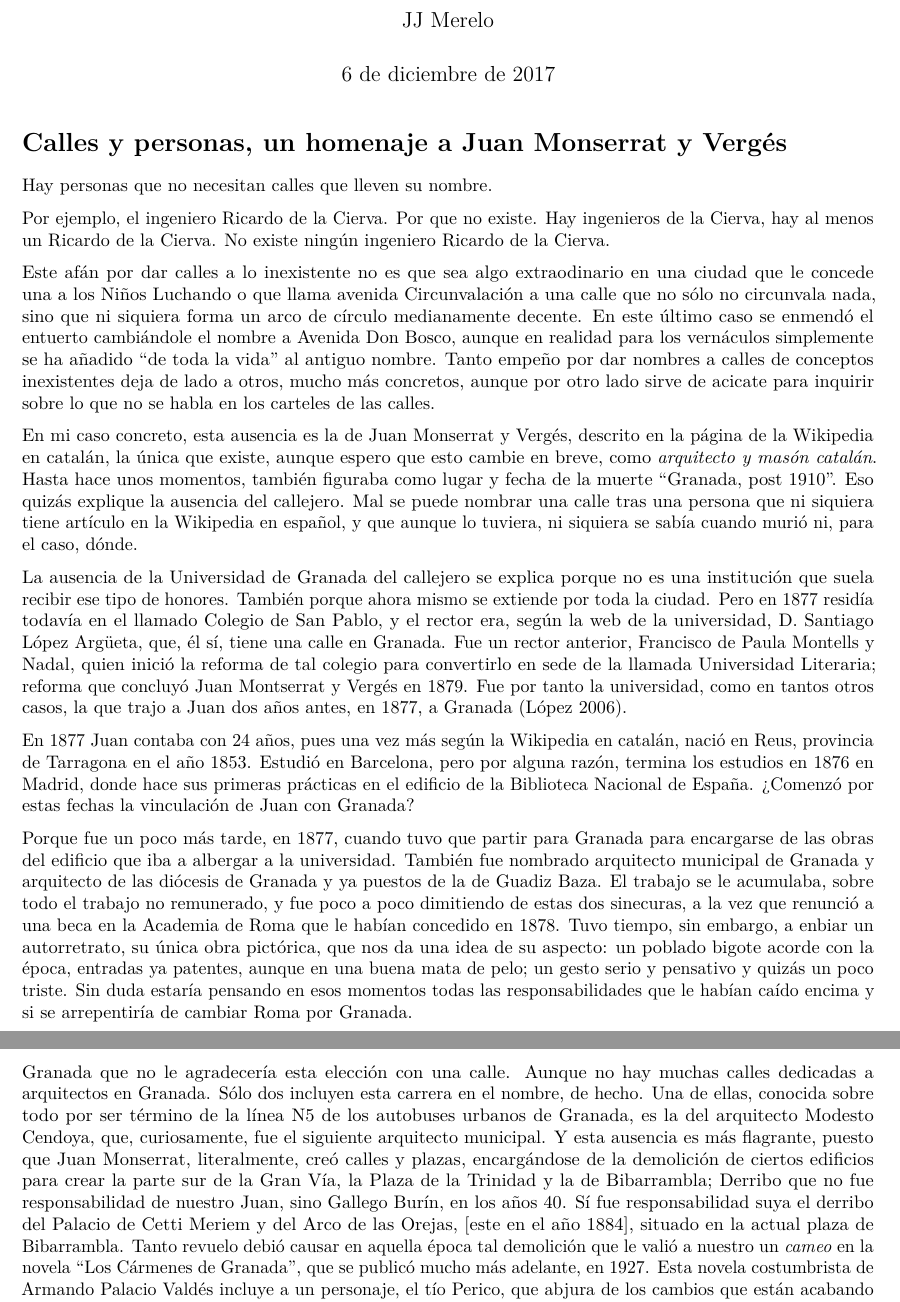
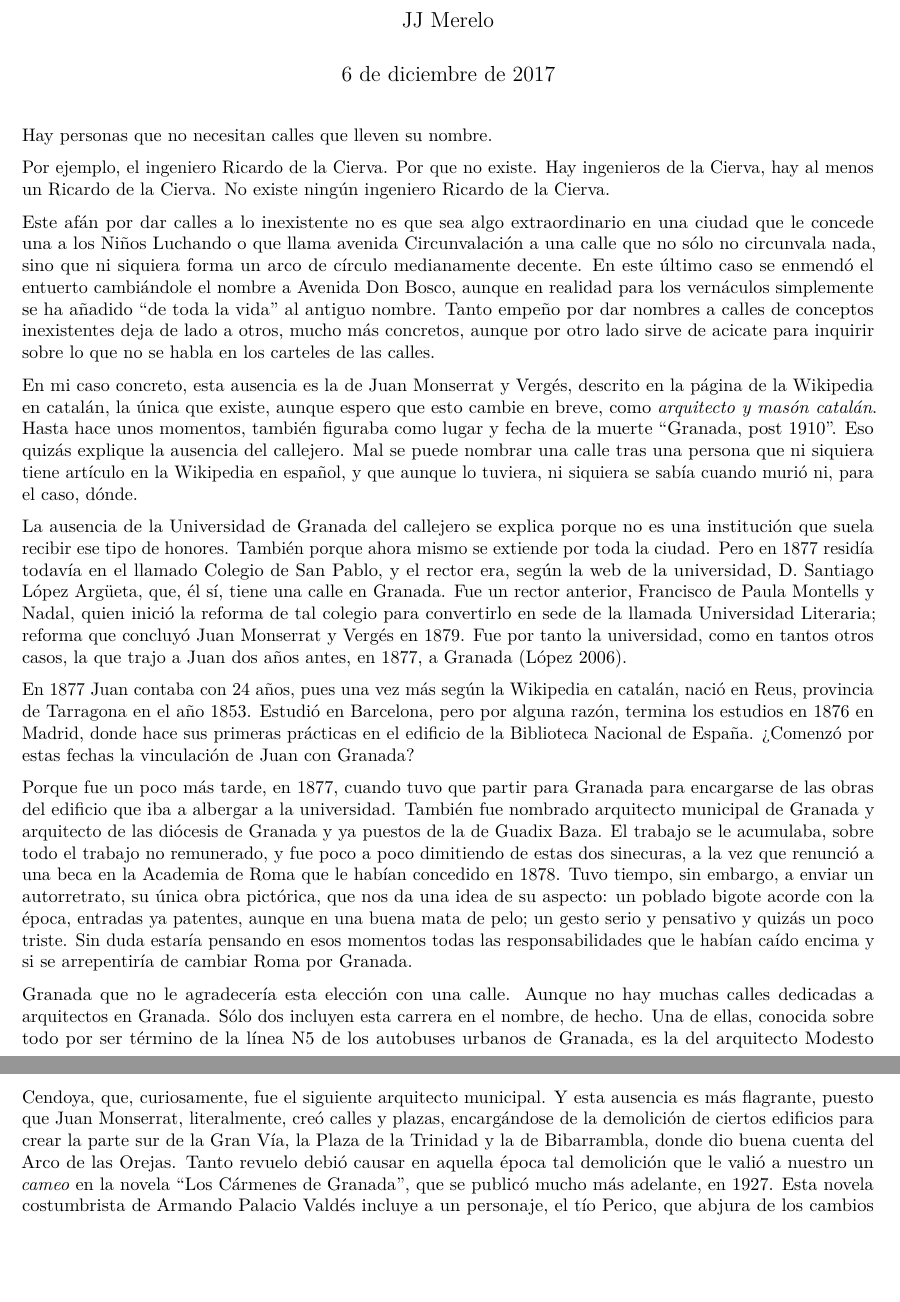
Before and after one commit to JJ/montserrat-verges-alhondiga, an R Markdown document (sin-calle.Rmd): two parts of pages 1 and 2 of 2, joined at a grey line, cut so that both start at the same text, the shorter picture padded with empty space. Rendered offline with R 4.5, knitr and Pandoc, then LaTeX, with nearby package versions.

Commit message:
Algunas correcciones

```diff
--- a/sin-calle.Rmd
+++ b/sin-calle.Rmd
@@ -8,8 +8,6 @@ output:
 bibliography: biblio.bib
 ---
 
-# Calles y personas, un homenaje a Juan Monserrat y Vergés
-
 Hay personas que no necesitan calles que lleven su nombre.
 
 Por ejemplo,
@@ -19,7 +17,7 @@ que no existe. Hay ingenieros de la Cierva, hay al menos un Ricardo de
 la Cierva. No existe ningún ingeniero Ricardo de la Cierva.
 
 Este afán por dar calles a lo inexistente no es que sea algo
-extraodinario en una ciudad que le concede una a
+extraordinario en una ciudad que le concede una a
 los
 [Niños Luchando](http://granadaimedia.com/calle-ninos-luchando-granada/) o
 que
@@ -54,7 +52,7 @@ Pablo, y el rector era, [según la web de la universidad,  D. Santiago López Ar
 él sí, tiene una calle en Granada. Fue un rector anterior, Francisco
 de Paula Montells y Nadal, quien inició la reforma de tal colegio para
 convertirlo en sede de la llamada Universidad Literaria; reforma que
-concluyó Juan Montserrat y Vergés en 1879. Fue por tanto la
+concluyó Juan Monserrat y Vergés en 1879. Fue por tanto la
 universidad, como en tantos otros casos, la que trajo a Juan dos años
 antes, en 1877, a Granada [@lopez2006intromisiones].
 
@@ -69,10 +67,10 @@ Porque fue un poco más tarde, en 1877, cuando tuvo que partir para
 Granada para encargarse de las obras del
 edificio que iba a albergar a la universidad. También fue nombrado
 arquitecto municipal de Granada y arquitecto de las diócesis de Granada
-y ya puestos de la de Guadiz Baza. El trabajo se le acumulaba, sobre
+y ya puestos de la de Guadix Baza. El trabajo se le acumulaba, sobre
 todo el trabajo no remunerado, y fue poco a poco dimitiendo de estas
 dos sinecuras, a la vez que renunció a una beca en la Academia de Roma
-que le habían concedido en 1878. Tuvo tiempo, sin embargo, a enbiar un
+que le habían concedido en 1878. Tuvo tiempo, sin embargo, a enviar un
 [autorretrato](http://www.elindependientedegranada.es/ciudadania/catalanes-que-hicieron-granada),
 su única obra pictórica, que nos da una idea de su
 aspecto: un poblado bigote acorde con la época, entradas ya patentes,
@@ -90,18 +88,8 @@ es la del arquitecto Modesto Cendoya, que, curiosamente, fue el
 siguiente arquitecto municipal. Y esta ausencia es más flagrante,
 puesto que Juan Monserrat, literalmente, creó calles y plazas,
 encargándose de la demolición de ciertos edificios para crear la parte
-sur de la Gran Vía, la Plaza de la Trinidad y la de Bibarrambla;
- Derribo que no fue
-responsabilidad de nuestro Juan,
-sino
-[Gallego Burín, en los años 40](http://granadablogs.com/terecuerdo/2015/06/16/comienza-el-derribo-de-la-manigua/). Sí
-fue responsabilidad suya el derribo
-del
-[Palacio de Cetti Meriem](http://legadonazari.blogspot.com.es/2016/02/casa-de-los-infantes-o-palacio-de-cetti.html) y
-del Arco de las
-Orejas,
-[este en el año 1884],
-situado en la actual plaza de Bibarrambla. Tanto revuelo debió causar
+sur de la Gran Vía, la Plaza de la Trinidad y la de Bibarrambla, donde
+dio buena cuenta del Arco de las Orejas. Tanto revuelo debió causar
 en aquella época tal demolición que le valió a nuestro un *cameo* en la novela "Los
 Cármenes de Granada", que se publicó mucho más adelante, en 1927. Esta
 novela costumbrista de Armando Palacio Valdés incluye a un personaje,
```
